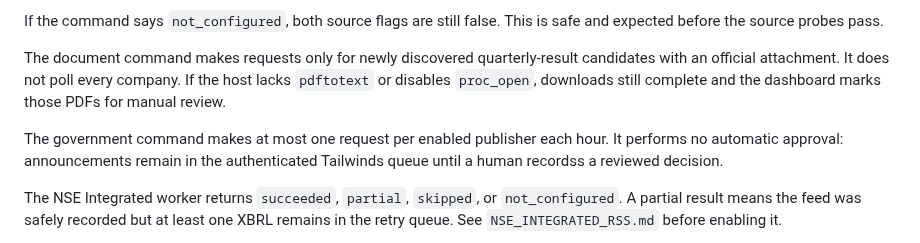
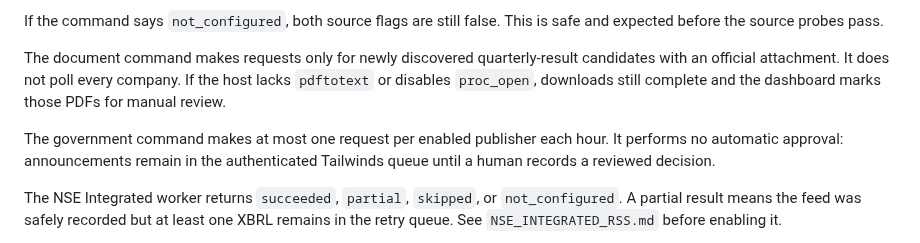
Before and after one commit to bluehidesleather/halalpulse, a Markdown page: docs/SHARED_HOSTING_CRON.md, the part around the change. GitHub-like rendering.

Commit message:
Fix shared-hosting maintenance documentation

```diff
--- a/docs/SHARED_HOSTING_CRON.md
+++ b/docs/SHARED_HOSTING_CRON.md
@@ -78,7 +78,7 @@ If the command says `not_configured`, both source flags are still false. This is
 
 The document command makes requests only for newly discovered quarterly-result candidates with an official attachment. It does not poll every company. If the host lacks `pdftotext` or disables `proc_open`, downloads still complete and the dashboard marks those PDFs for manual review.
 
-The government command makes at most one request per enabled publisher each hour. It performs no automatic approval: announcements remain in the authenticated Tailwinds queue until a human recordss a reviewed decision.
+The government command makes at most one request per enabled publisher each hour. It performs no automatic approval: announcements remain in the authenticated Tailwinds queue until a human records a reviewed decision.
 
 The NSE Integrated worker returns `succeeded`, `partial`, `skipped`, or `not_configured`. A partial result means the feed was safely recorded but at least one XBRL remains in the retry queue. See `NSE_INTEGRATED_RSS.md` before enabling it.
 
```
